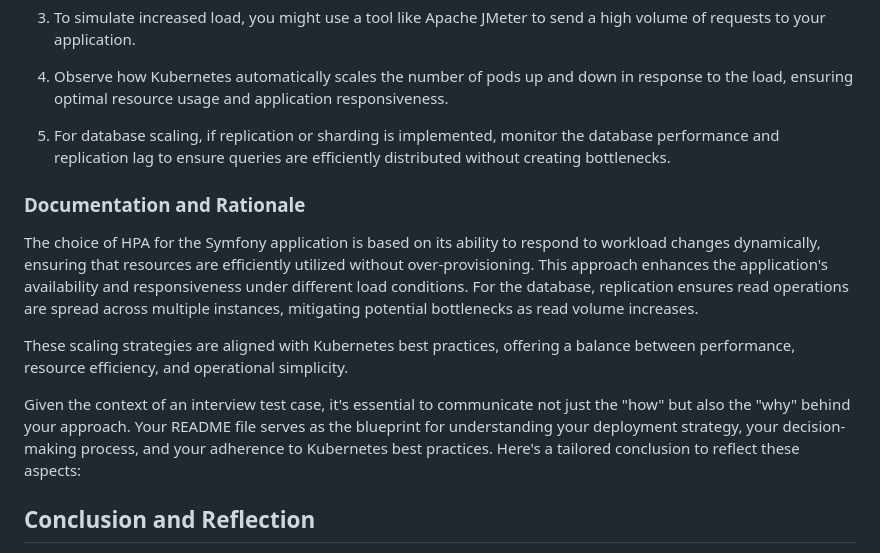
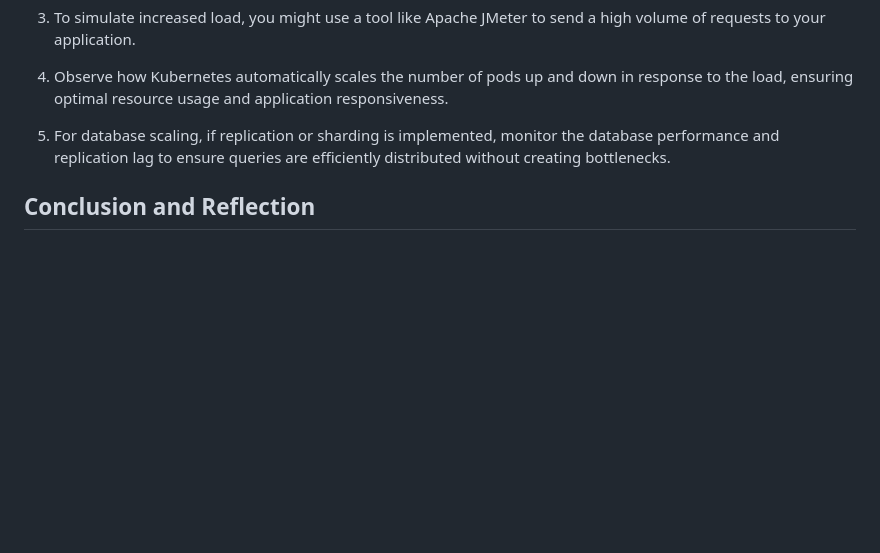
Before and after one commit to Presidona/lingoda-case, a Markdown page: README.md, the part around the change. Rendered like a GitHub page; blank space fills up the shorter version.

```diff
--- a/README.md
+++ b/README.md
@@ -210,14 +210,6 @@ kubectl apply -f hpa.yaml
 
 5. For database scaling, if replication or sharding is implemented, monitor the database performance and replication lag to ensure queries are efficiently distributed without creating bottlenecks.
 
-### Documentation and Rationale
-
-The choice of HPA for the Symfony application is based on its ability to respond to workload changes dynamically, ensuring that resources are efficiently utilized without over-provisioning. This approach enhances the application's availability and responsiveness under different load conditions. For the database, replication ensures read operations are spread across multiple instances, mitigating potential bottlenecks as read volume increases.
-
-These scaling strategies are aligned with Kubernetes best practices, offering a balance between performance, resource efficiency, and operational simplicity.
-
-Given the context of an interview test case, it's essential to communicate not just the "how" but also the "why" behind your approach. Your README file serves as the blueprint for understanding your deployment strategy, your decision-making process, and your adherence to Kubernetes best practices. Here's a tailored conclusion to reflect these aspects:
-
 ## Conclusion and Reflection
 
 This README encapsulates my journey through deploying the Symfony Demo Application within a Kubernetes environment using Minikube. Throughout this process, I aimed not only to demonstrate technical proficiency but also to articulate the rationale behind each decision, aligning with Kubernetes' best practices.
```
